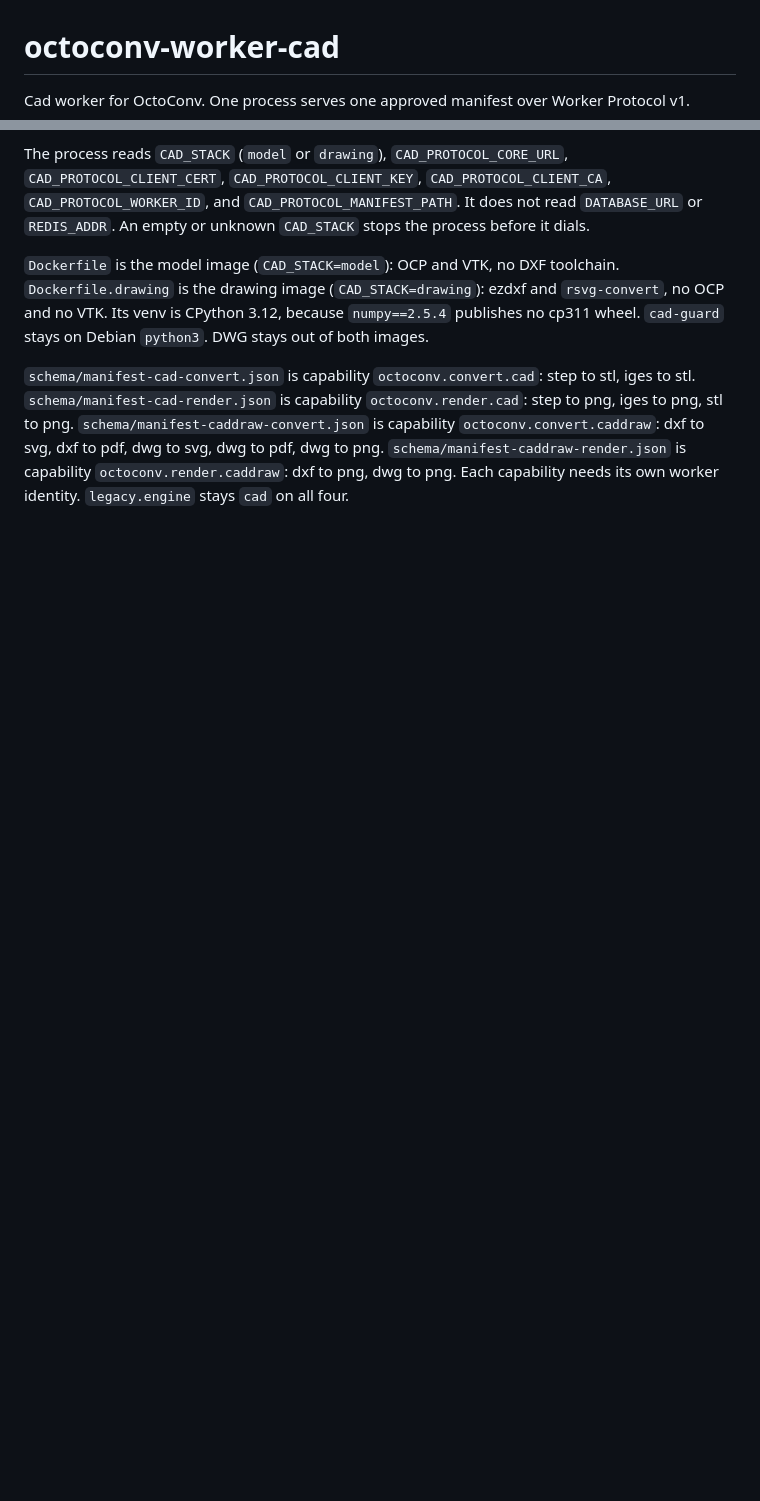
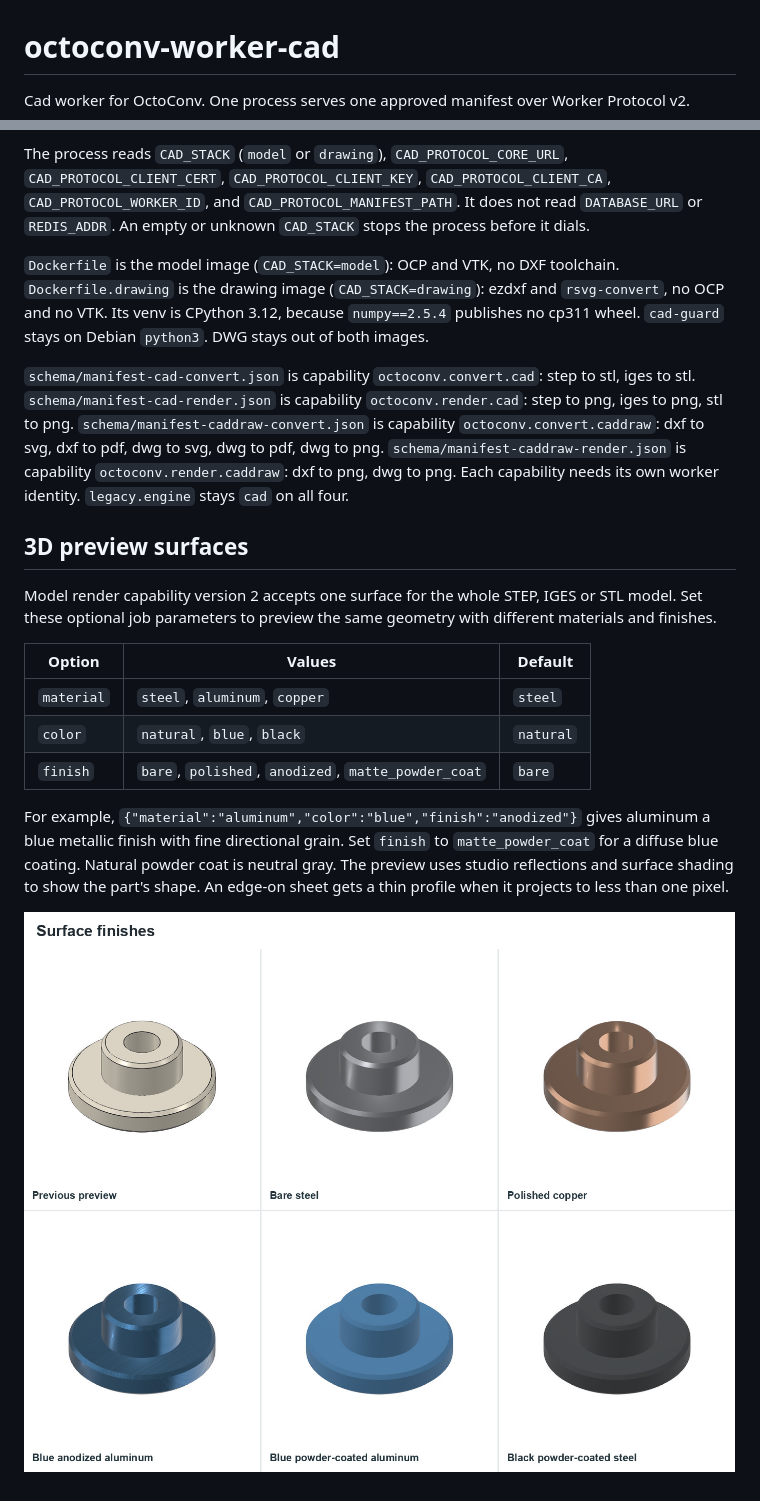
Before and after one commit to tileforge/octoconv-worker-cad, a Markdown page: README.md, 2 parts joined by grey strips. Rendered like a GitHub page; pictures changed too: docs/preview-surfaces.jpg (added); blank space fills up the shorter version.

Commit message:
feat(cad): render model previews with metal surfaces and finishes

```diff
--- a/README.md
+++ b/README.md
@@ -1,9 +1,23 @@
 # octoconv-worker-cad
 
-Cad worker for OctoConv. One process serves one approved manifest over Worker Protocol v1.
+Cad worker for OctoConv. One process serves one approved manifest over Worker Protocol v2.
 
 The process reads `CAD_STACK` (`model` or `drawing`), `CAD_PROTOCOL_CORE_URL`, `CAD_PROTOCOL_CLIENT_CERT`, `CAD_PROTOCOL_CLIENT_KEY`, `CAD_PROTOCOL_CLIENT_CA`, `CAD_PROTOCOL_WORKER_ID`, and `CAD_PROTOCOL_MANIFEST_PATH`. It does not read `DATABASE_URL` or `REDIS_ADDR`. An empty or unknown `CAD_STACK` stops the process before it dials.
 
 `Dockerfile` is the model image (`CAD_STACK=model`): OCP and VTK, no DXF toolchain. `Dockerfile.drawing` is the drawing image (`CAD_STACK=drawing`): ezdxf and `rsvg-convert`, no OCP and no VTK. Its venv is CPython 3.12, because `numpy==2.5.4` publishes no cp311 wheel. `cad-guard` stays on Debian `python3`. DWG stays out of both images.
 
 `schema/manifest-cad-convert.json` is capability `octoconv.convert.cad`: step to stl, iges to stl. `schema/manifest-cad-render.json` is capability `octoconv.render.cad`: step to png, iges to png, stl to png. `schema/manifest-caddraw-convert.json` is capability `octoconv.convert.caddraw`: dxf to svg, dxf to pdf, dwg to svg, dwg to pdf, dwg to png. `schema/manifest-caddraw-render.json` is capability `octoconv.render.caddraw`: dxf to png, dwg to png. Each capability needs its own worker identity. `legacy.engine` stays `cad` on all four.
+
+## 3D preview surfaces
+
+Model render capability version 2 accepts one surface for the whole STEP, IGES or STL model. Set these optional job parameters to preview the same geometry with different materials and finishes.
+
+| Option | Values | Default |
+| --- | --- | --- |
+| `material` | `steel`, `aluminum`, `copper` | `steel` |
+| `color` | `natural`, `blue`, `black` | `natural` |
+| `finish` | `bare`, `polished`, `anodized`, `matte_powder_coat` | `bare` |
+
+For example, `{"material":"aluminum","color":"blue","finish":"anodized"}` gives aluminum a blue metallic finish with fine directional grain. Set `finish` to `matte_powder_coat` for a diffuse blue coating. Natural powder coat is neutral gray. The preview uses studio reflections and surface shading to show the part's shape. An edge-on sheet gets a thin profile when it projects to less than one pixel.
+
+![Same flanged bushing with the previous preview, bare steel, polished copper, blue anodizing and powder coating](docs/preview-surfaces.jpg)
```
Also changed, not shown: 13 other files.
